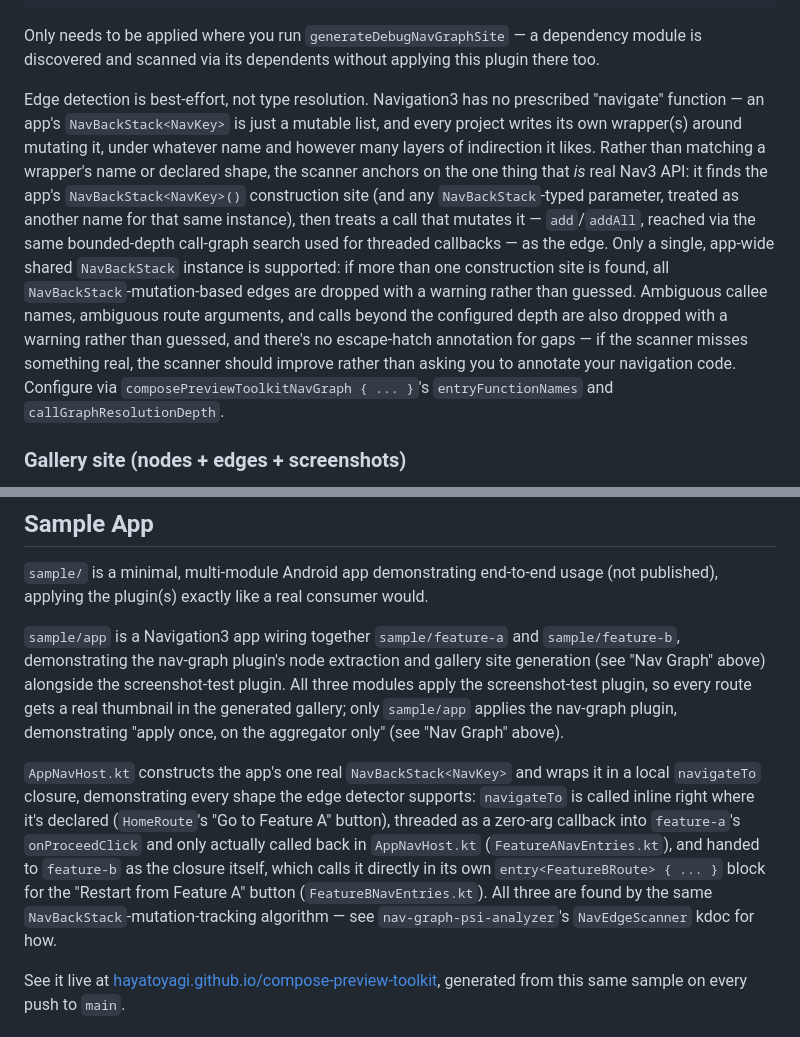
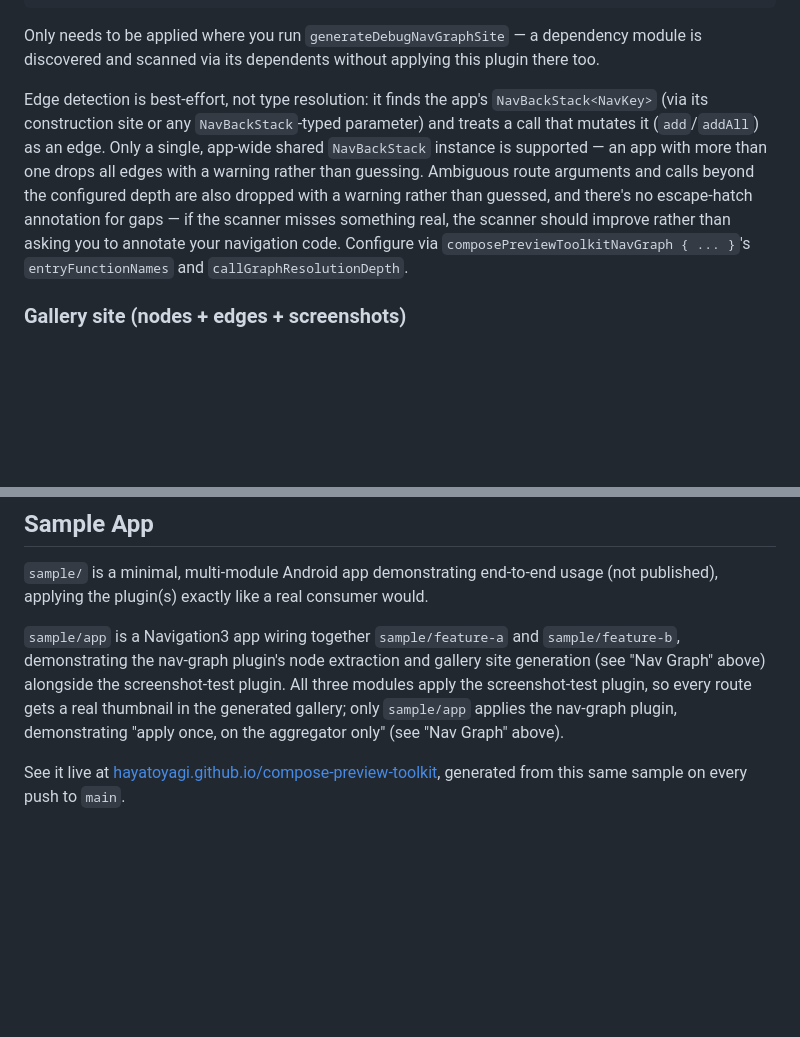
Before and after one commit to HayatoYagi/compose-preview-toolkit, a Markdown page: README.md, 2 parts joined by grey strips. Drawn GitHub-style; blank space fills up the shorter version.

Commit message:
docs: trim Nav3-design tangent and sample-wiring narration from README
The 'Navigation3 has no prescribed navigate function' paragraph explains
Nav3's own API philosophy, not this plugin -- that belongs in the scanner's
own kdoc/issue #56, not here. The Sample App walkthrough of which button
calls which file was flow-narration a reader can just see by clicking
through to the live site linked right after it.

```diff
--- a/README.md
+++ b/README.md
@@ -185,19 +185,13 @@ plugins {
 Only needs to be applied where you run `generateDebugNavGraphSite` — a dependency module is
 discovered and scanned via its dependents without applying this plugin there too.
 
-Edge detection is best-effort, not type resolution. Navigation3 has no prescribed "navigate"
-function — an app's `NavBackStack<NavKey>` is just a mutable list, and every project writes its own
-wrapper(s) around mutating it, under whatever name and however many layers of indirection it likes.
-Rather than matching a wrapper's name or declared shape, the scanner anchors on the one thing that
-*is* real Nav3 API: it finds the app's `NavBackStack<NavKey>()` construction site (and any
-`NavBackStack`-typed parameter, treated as another name for that same instance), then treats a call
-that mutates it — `add`/`addAll`, reached via the same bounded-depth call-graph search used for
-threaded callbacks — as the edge. Only a single, app-wide shared `NavBackStack` instance is
-supported: if more than one construction site is found, all `NavBackStack`-mutation-based edges are
-dropped with a warning rather than guessed. Ambiguous callee names, ambiguous route arguments, and
-calls beyond the configured depth are also dropped with a warning rather than guessed, and there's
-no escape-hatch annotation for gaps — if the scanner misses something real, the scanner should
-improve rather than asking you to annotate your navigation code. Configure via
+Edge detection is best-effort, not type resolution: it finds the app's `NavBackStack<NavKey>` (via
+its construction site or any `NavBackStack`-typed parameter) and treats a call that mutates it
+(`add`/`addAll`) as an edge. Only a single, app-wide shared `NavBackStack` instance is supported —
+an app with more than one drops all edges with a warning rather than guessing. Ambiguous route
+arguments and calls beyond the configured depth are also dropped with a warning rather than
+guessed, and there's no escape-hatch annotation for gaps — if the scanner misses something real,
+the scanner should improve rather than asking you to annotate your navigation code. Configure via
 `composePreviewToolkitNavGraph { ... }`'s `entryFunctionNames` and `callGraphResolutionDepth`.
 
 ### Gallery site (nodes + edges + screenshots)
@@ -263,15 +257,6 @@ above) alongside the screenshot-test plugin. All three modules apply the screens
 every route gets a real thumbnail in the generated gallery; only `sample/app` applies the nav-graph
 plugin, demonstrating "apply once, on the aggregator only" (see "Nav Graph" above).
 
-`AppNavHost.kt` constructs the app's one real `NavBackStack<NavKey>` and wraps it in a local
-`navigateTo` closure, demonstrating every shape the edge detector supports: `navigateTo` is called
-inline right where it's declared (`HomeRoute`'s "Go to Feature A" button), threaded as a zero-arg
-callback into `feature-a`'s `onProceedClick` and only actually called back in `AppNavHost.kt`
-(`FeatureANavEntries.kt`), and handed to `feature-b` as the closure itself, which calls it directly
-in its own `entry<FeatureBRoute> { ... }` block for the "Restart from Feature A" button
-(`FeatureBNavEntries.kt`). All three are found by the same `NavBackStack`-mutation-tracking
-algorithm — see `nav-graph-psi-analyzer`'s `NavEdgeScanner` kdoc for how.
-
 See it live at
 [hayatoyagi.github.io/compose-preview-toolkit](https://hayatoyagi.github.io/compose-preview-toolkit/),
 generated from this same sample on every push to `main`.
```
